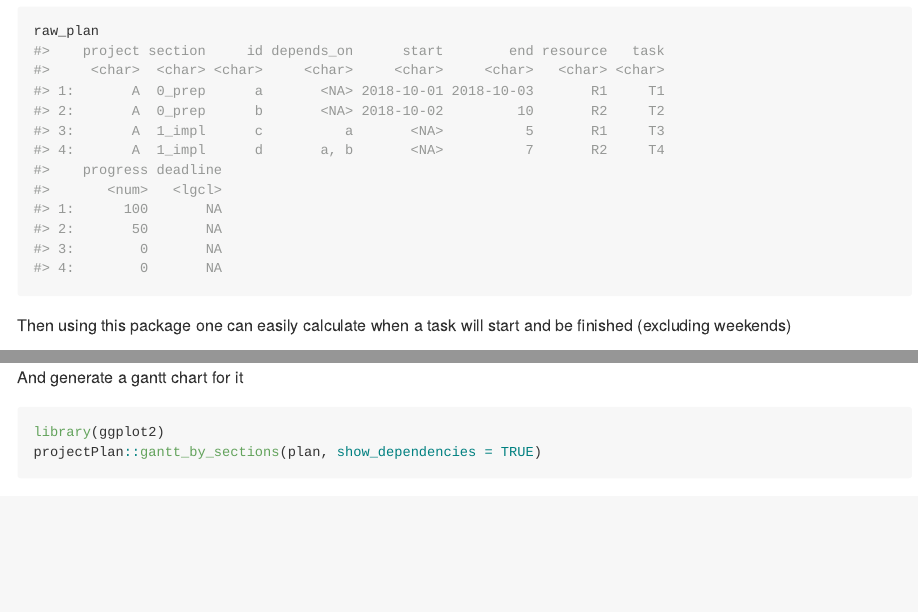
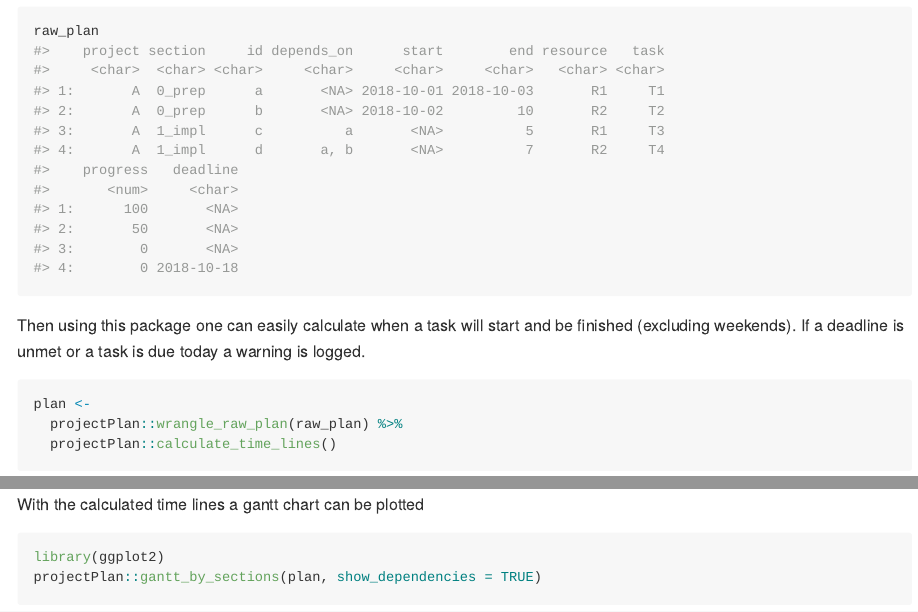
Before and after one commit to MarselScheer/projectPlan, an R Markdown document (README.Rmd): the page in a window 1100 px wide, from 510 px down, and a second part further down, joined at a grey line. Rendered offline with R 4.5, knitr and Pandoc, with nearby package versions; some code elsewhere in the file could not run offline; long lines of code are wrapped.

Commit message:
WARN-LOG if deadline is today or unmet

````diff
--- a/R/calculate_time_lines.R
+++ b/R/calculate_time_lines.R
@@ -11,7 +11,13 @@ calculate_time_lines <- function(df) {
   for (i in 1:nrow(df)) {
     h.calculate_time_lines_at(df, i)
   }
+  h.calc_dist_to_deadline(df)
   df
+}
+
+h.calc_dist_to_deadline <- function(df) {
+  df[!is.na(deadline), dist_end_to_deadline := deadline - time_end]
+  h.log_rows(df, df$dist_end_to_deadline <= 0, "DEADLINE TODAY OR ALREADY UNMET", warn_columns = c("project", "section", "id", "time_start", "time_end", "deadline", "progress", "resource", "task"))
 }
 
 h.turn_weekend_day_to_monday <- function(day) {
--- a/README.Rmd
+++ b/README.Rmd
@@ -56,7 +56,7 @@ raw_plan <- data.table::rbindlist(
       resource = c("R1", "R2"),
       task = c("T3", "T4"),
       progress = c(0, 0),
-      deadline = NA
+      deadline = c(NA, "2018-10-18")
     )
   )
 )
@@ -70,7 +70,8 @@ raw_plan
 ```
 
 
-Then using this package one can easily calculate when a task will start and be finished (excluding weekends)
+Then using this package one can easily calculate when a task will start and be finished (excluding weekends).
+If a deadline is unmet or a task is due today a warning is logged.
 
 ```{r plan}
 plan <-
@@ -81,6 +80,10 @@ plan
 ```
 
-And generate a gantt chart for it
+```{r print_plan, echo=FALSE}
+print(plan)
+```
+
+With the calculated time lines a gantt chart can be plotted
 
 ```{r gantt}
 library(ggplot2)
````
Also changed, not shown: R/h_misc.R (+2 -2 lines), README-gantt-1.png, README-timevis-1.png, README.md, README.Rmd (2 more changed lines).
